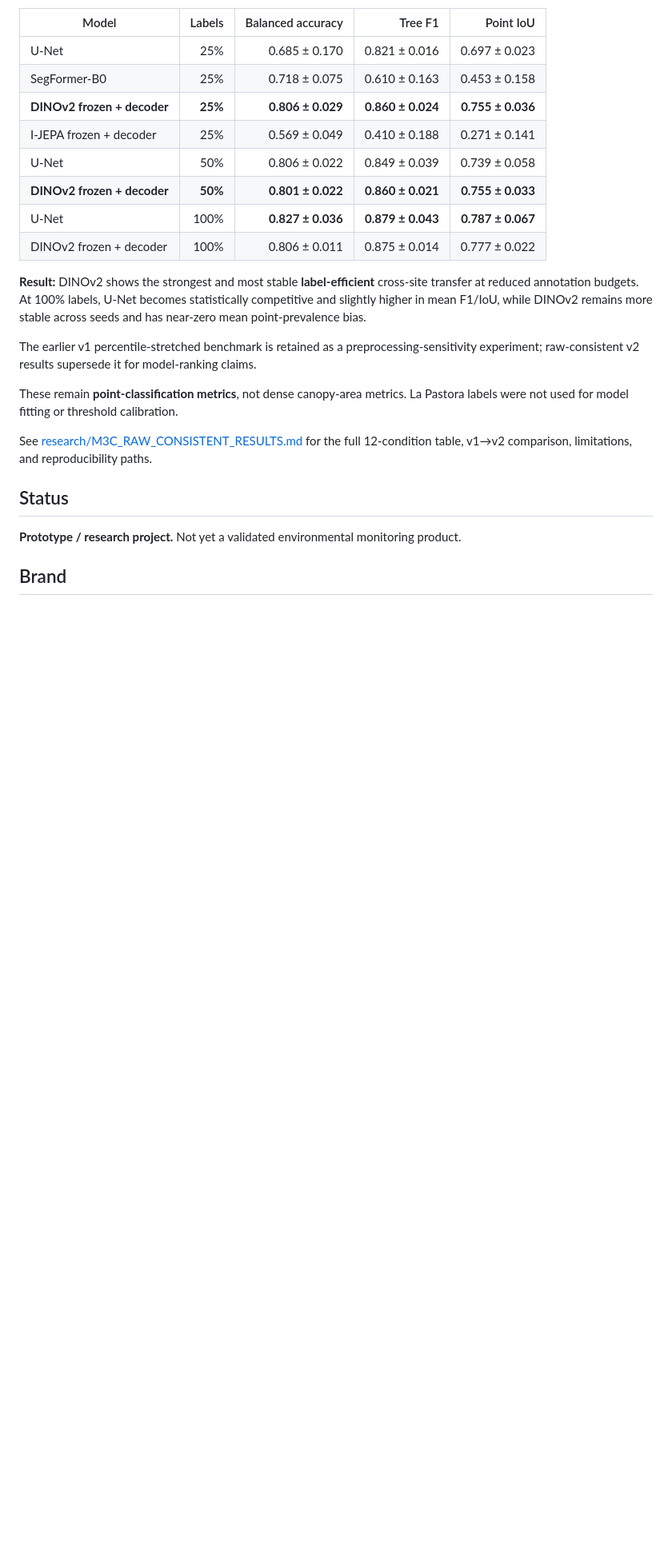
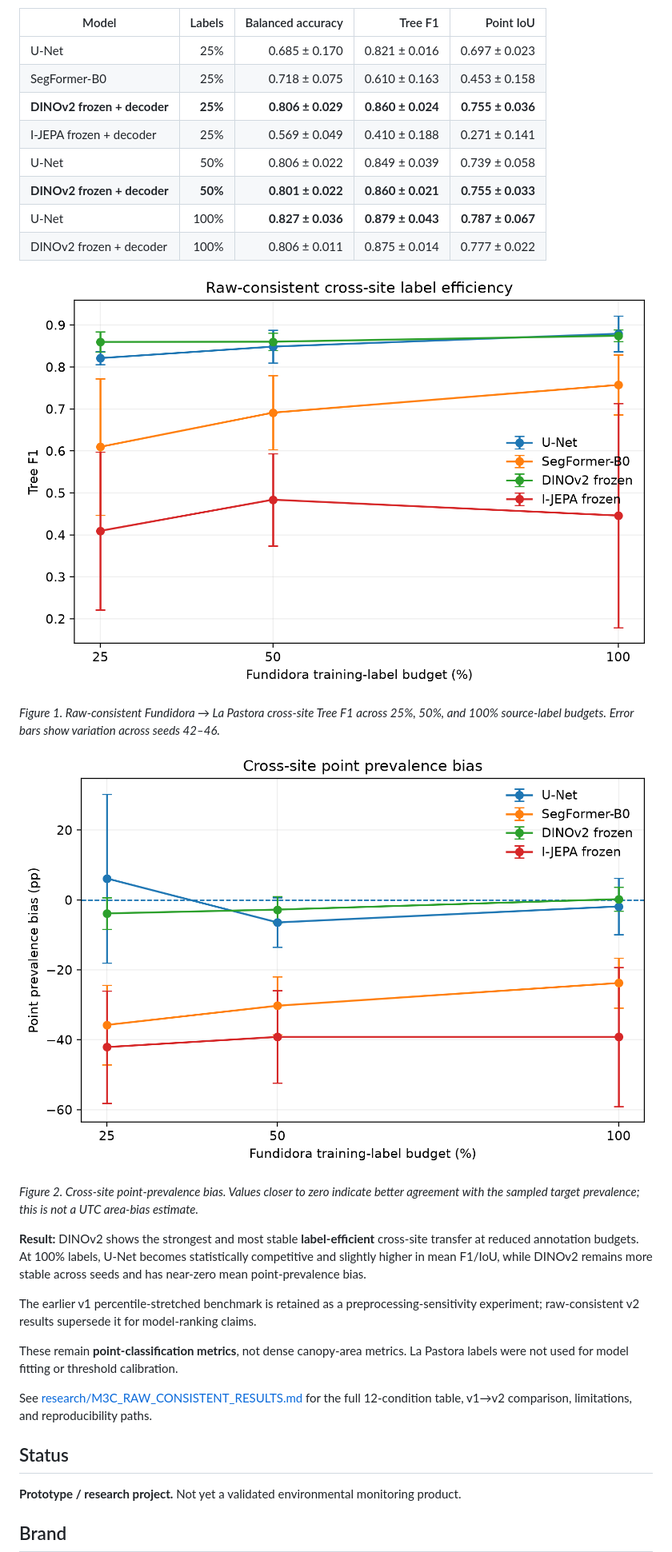
Before and after one commit to StavroK/JEPA_Green_Audit, a Markdown page: README.md, the part around the change. Shown at 80% size. GitHub-like rendering; blank space fills up the shorter version.

Commit message:
Embed M3c publication figures in README

```diff
--- a/README.md
+++ b/README.md
@@ -142,6 +142,14 @@ The M3c benchmark evaluates Fundidora-trained canopy models on an independent **
 | U-Net | 100% | **0.827 ± 0.036** | **0.879 ± 0.043** | **0.787 ± 0.067** |
 | DINOv2 frozen + decoder | 100% | 0.806 ± 0.011 | 0.875 ± 0.014 | 0.777 ± 0.022 |
 
+![M3c Tree F1 vs label budget](docs/assets/m3c/publication_f1_vs_budget.png)
+
+*Figure 1. Raw-consistent Fundidora → La Pastora cross-site Tree F1 across 25%, 50%, and 100% source-label budgets. Error bars show variation across seeds 42–46.*
+
+![M3c point prevalence bias](docs/assets/m3c/publication_prevalence_bias_vs_budget.png)
+
+*Figure 2. Cross-site point-prevalence bias. Values closer to zero indicate better agreement with the sampled target prevalence; this is not a UTC area-bias estimate.*
+
 **Result:** DINOv2 shows the strongest and most stable **label-efficient** cross-site transfer at reduced annotation budgets. At 100% labels, U-Net becomes statistically competitive and slightly higher in mean F1/IoU, while DINOv2 remains more stable across seeds and has near-zero mean point-prevalence bias.
 
 The earlier v1 percentile-stretched benchmark is retained as a preprocessing-sensitivity experiment; raw-consistent v2 results supersede it for model-ranking claims.
```
